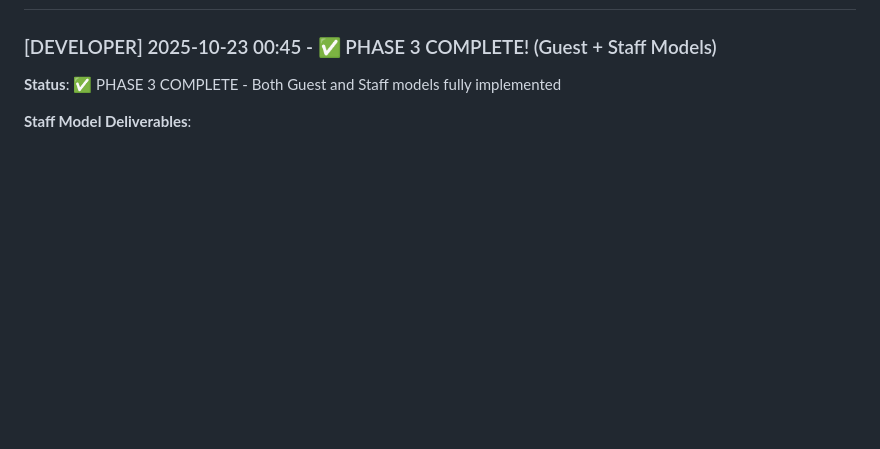
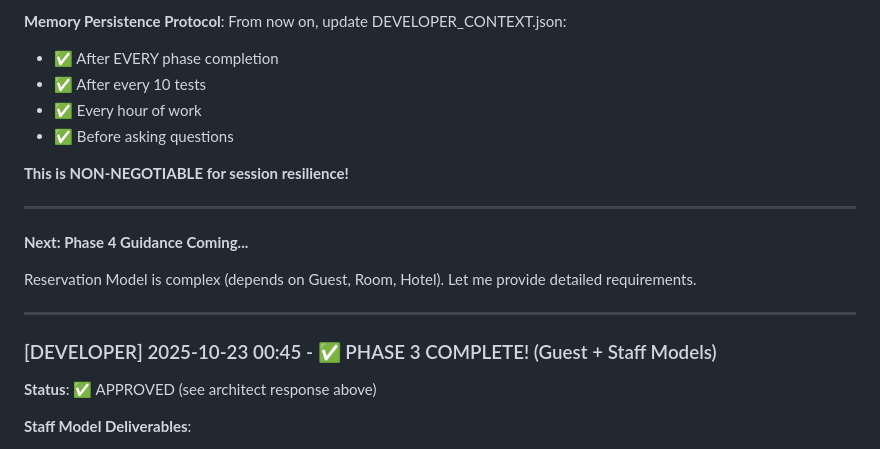
Before and after one commit to gimiv/stayfull_v1, a Markdown page: .architect/ARCHITECT_DEVELOPER_COMMS.md, the part around one of its changes. Drawn GitHub-style; blank space fills up the shorter version.

```diff
--- a/.architect/ARCHITECT_DEVELOPER_COMMS.md
+++ b/.architect/ARCHITECT_DEVELOPER_COMMS.md
@@ -20,6 +98,23 @@
+**Memory Persistence Protocol**:
+From now on, update DEVELOPER_CONTEXT.json:
+- ✅ After EVERY phase completion
+- ✅ After every 10 tests
+- ✅ Every hour of work
+- ✅ Before asking questions
+
+**This is NON-NEGOTIABLE for session resilience!**
+
+---
+
+**Next: Phase 4 Guidance Coming...**
+
+Reservation Model is complex (depends on Guest, Room, Hotel). Let me provide detailed requirements.
+
+---
+
 ### [DEVELOPER] 2025-10-23 00:45 - ✅ PHASE 3 COMPLETE! (Guest + Staff Models)
 
-**Status**: ✅ PHASE 3 COMPLETE - Both Guest and Staff models fully implemented
+**Status**: ✅ APPROVED (see architect response above)
 
 **Staff Model Deliverables**:
 1. ✅ **Staff Model** fully implemented with role-based permissions
```
Also changed, not shown: other parts of .architect/ARCHITECT_DEVELOPER_COMMS.md (+78 -0 lines).
